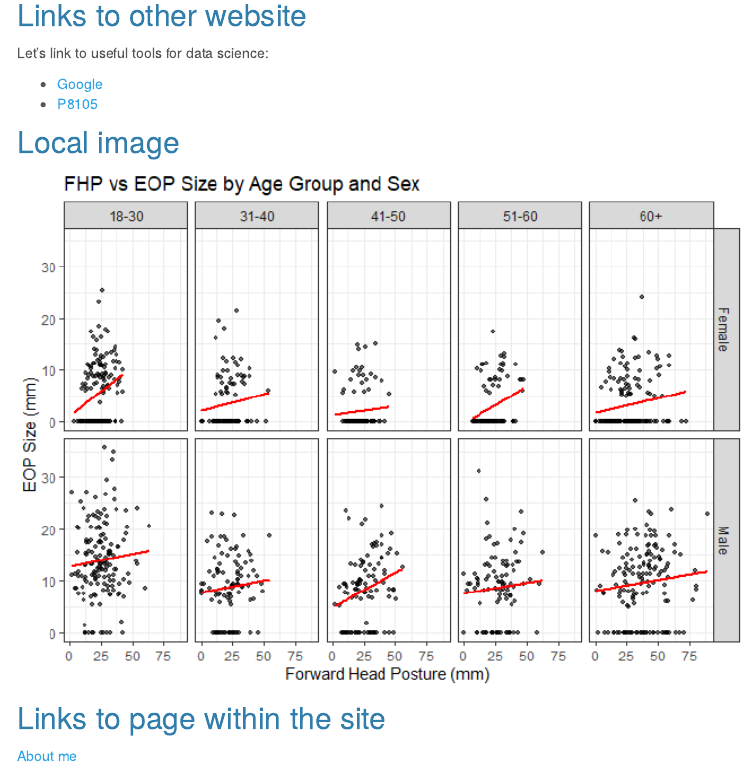
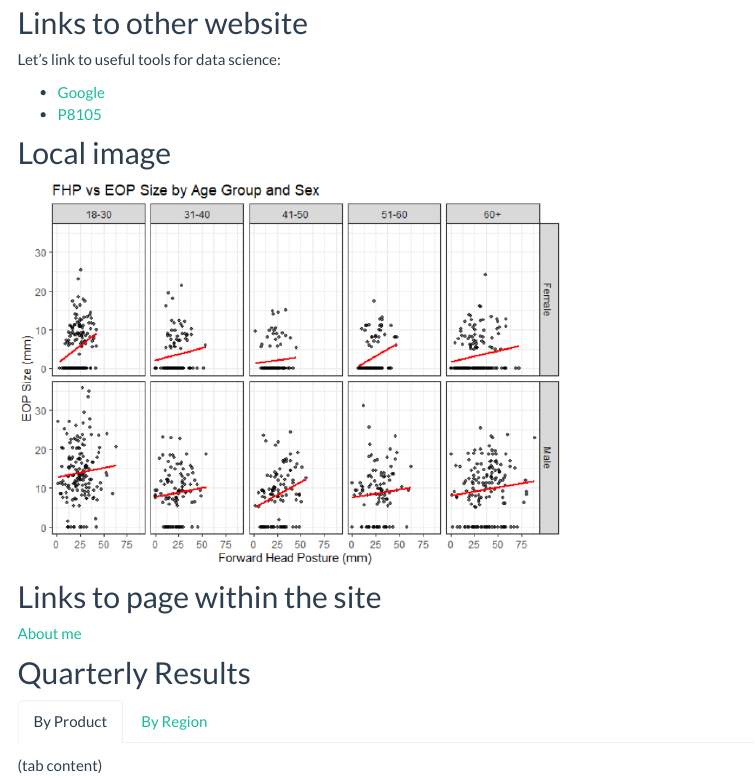
Before and after one commit to mb5357/bst-p8105.github.io, an R Markdown document (index.Rmd): the page in a window 1100 px wide, from 340 px down before the commit and from 330 px down after it, so that both start at the same text. The pictures show the output file index.html that the author committed with the source, opened offline; library style sheets and scripts come from the installed R packages; menus at the side of the page are left out.

Commit message:
updates to content + style

```diff
--- a/_site.yml
+++ b/_site.yml
@@ -11,4 +11,4 @@ navbar:
       href: http://github.com/mb5357/
 output:
   html_document:
-    theme: cerulean
+    theme: flatly
--- a/index.Rmd
+++ b/index.Rmd
@@ -27,9 +27,21 @@ Let's link to useful tools for data science:
 
 ## Local image
 
-![](images/Screenshot 2025-10-21 203905.png)
+<img src = "images/Screenshot 2025-10-21 203905.png" style="width:75%" >
+
 
 
 ## Links to page within the site
 
 [About me](about.html)
+
+
+## Quarterly Results {.tabset}
+
+### By Product
+
+(tab content)
+
+### By Region
+
+(tab content)
```
Also changed, not shown: about.html, index.html.
